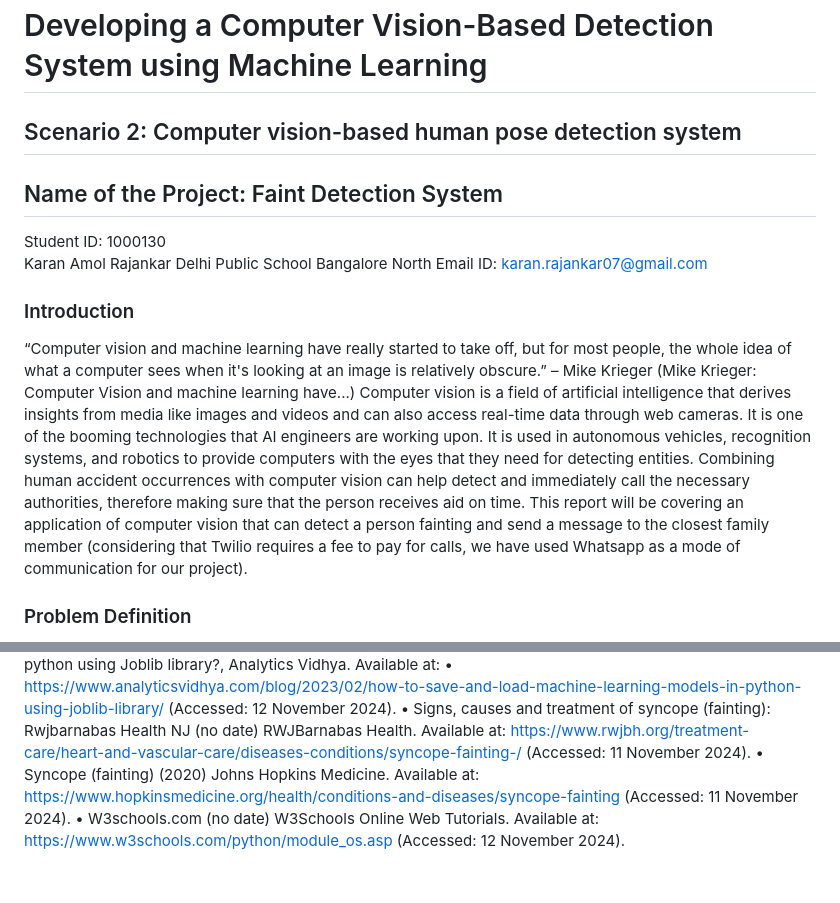
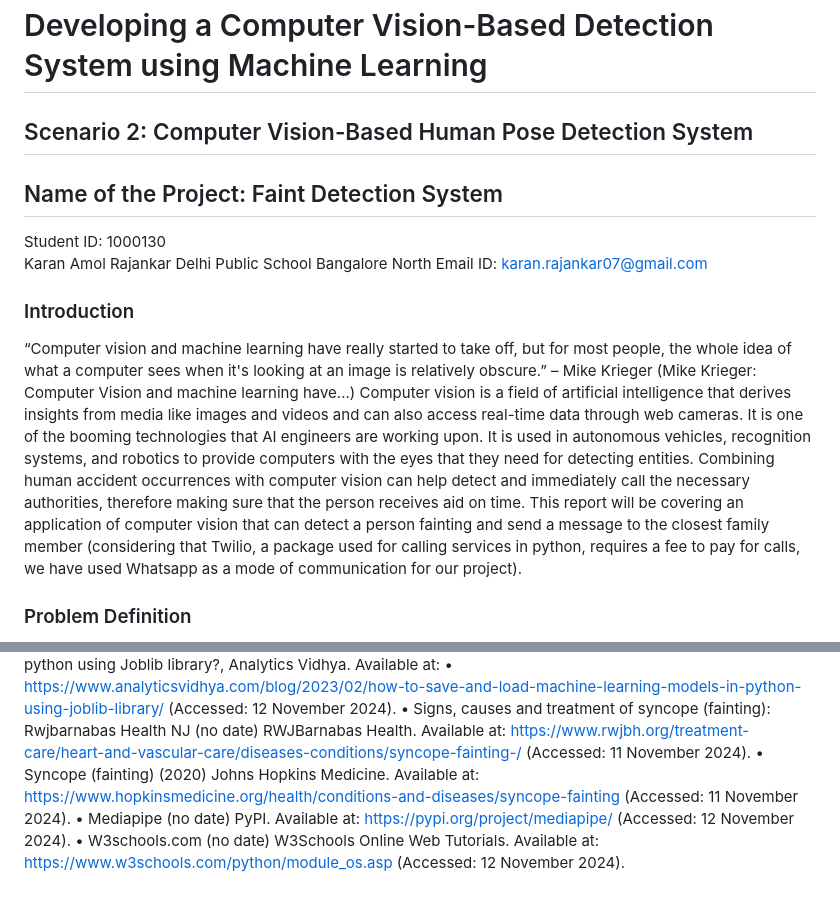
Before and after one commit to JRKaran7/1000130-KARAN_AMOL_RAJANKAR, a Markdown page: README.md, 2 parts joined by grey strips. Drawn GitHub-style.

```diff
--- a/README.md
+++ b/README.md
@@ -1,5 +1,5 @@
 # Developing a Computer Vision-Based Detection System using Machine Learning
-## Scenario 2: Computer vision-based human pose detection system
+## Scenario 2: Computer Vision-Based Human Pose Detection System
 ## Name of the Project: Faint Detection System
 
 Student ID: 1000130 <br>
@@ -9,7 +9,7 @@ Email ID: karan.rajankar07@gmail.com </br>
 
 ### Introduction
 “Computer vision and machine learning have really started to take off, but for most people, the whole idea of what a computer sees when it's looking at an image is relatively obscure.” – Mike Krieger (Mike Krieger: Computer Vision and machine learning have...)</br>
-Computer vision is a field of artificial intelligence that derives insights from media like images and videos and can also access real-time data through web cameras. It is one of the booming technologies that AI engineers are working upon. It is used in autonomous vehicles, recognition systems, and robotics to provide computers with the eyes that they need for detecting entities. Combining human accident occurrences with computer vision can help detect and immediately call the necessary authorities, therefore making sure that the person receives aid on time. This report will be covering an application of computer vision that can detect a person fainting and send a message to the closest family member (considering that Twilio requires a fee to pay for calls, we have used Whatsapp as a mode of communication for our project).
+Computer vision is a field of artificial intelligence that derives insights from media like images and videos and can also access real-time data through web cameras. It is one of the booming technologies that AI engineers are working upon. It is used in autonomous vehicles, recognition systems, and robotics to provide computers with the eyes that they need for detecting entities. Combining human accident occurrences with computer vision can help detect and immediately call the necessary authorities, therefore making sure that the person receives aid on time. This report will be covering an application of computer vision that can detect a person fainting and send a message to the closest family member (considering that Twilio, a package used for calling services in python, requires a fee to pay for calls, we have used Whatsapp as a mode of communication for our project).
 
 ### Problem Definition
 Syncope is a type of condition where the blood flow slows down, becoming the cause of frequent fainting episodes (Signs, causes, and treatment of syncope (fainting): Rwjbarnabas Health NJ). For people staying alone, there is nobody to assist if the person faints, leading to late medications. The statistics below show that the syncope rate for adults is higher, especially in the older population. </br>
@@ -128,4 +139,5 @@ https://www.canva.com/design/DAGWJt5h7O0/W7nnbCF_XAAMC00j8nf63A/view?utm_content
 • https://www.analyticsvidhya.com/blog/2023/02/how-to-save-and-load-machine-learning-models-in-python-using-joblib-library/ (Accessed: 12 November 2024).
 • Signs, causes and treatment of syncope (fainting): Rwjbarnabas Health NJ (no date) RWJBarnabas Health. Available at: https://www.rwjbh.org/treatment-care/heart-and-vascular-care/diseases-conditions/syncope-fainting-/ (Accessed: 11 November 2024).
 • Syncope (fainting) (2020) Johns Hopkins Medicine. Available at: https://www.hopkinsmedicine.org/health/conditions-and-diseases/syncope-fainting (Accessed: 11 November 2024).
+• Mediapipe (no date) PyPI. Available at: https://pypi.org/project/mediapipe/ (Accessed: 12 November 2024).
 • W3schools.com (no date) W3Schools Online Web Tutorials. Available at: https://www.w3schools.com/python/module_os.asp (Accessed: 12 November 2024).
```
Also changed, not shown: other parts of README.md (+26 -15 lines).
